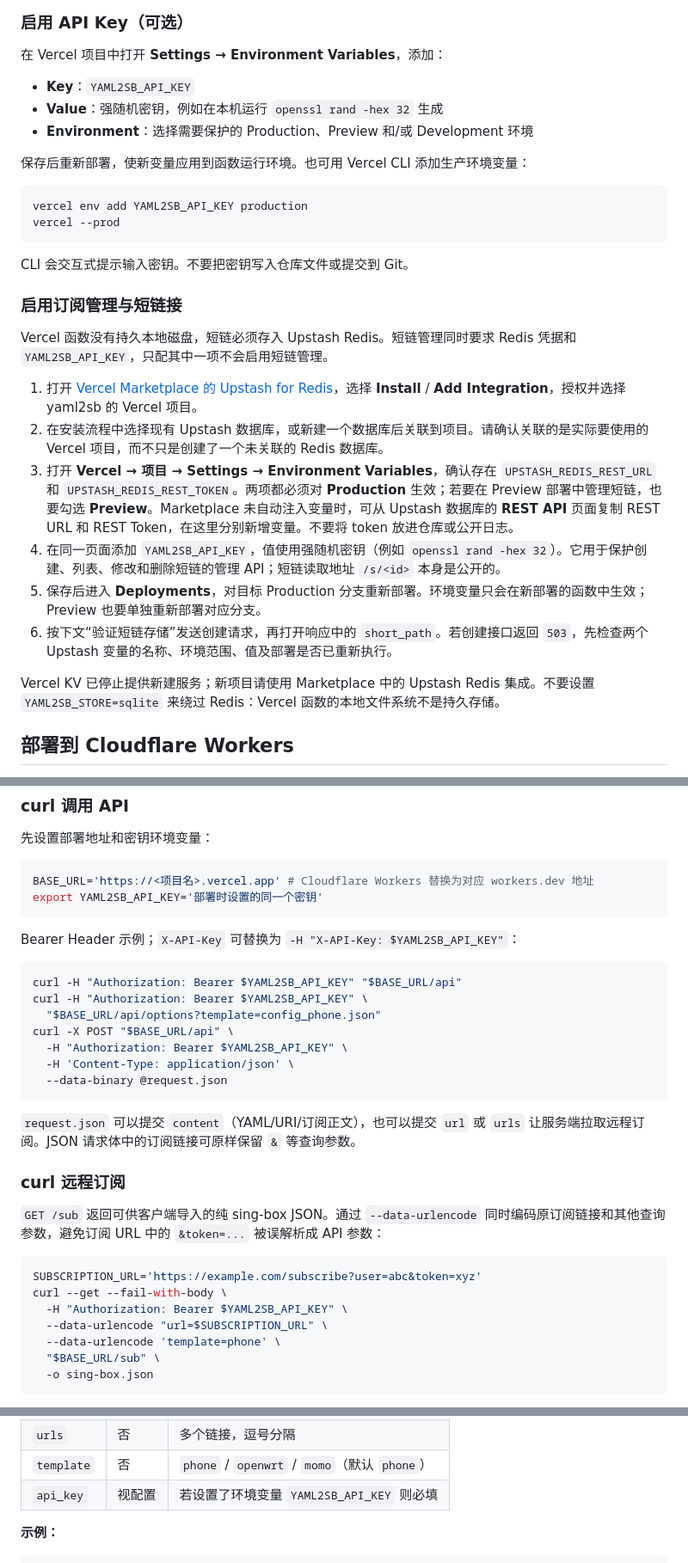
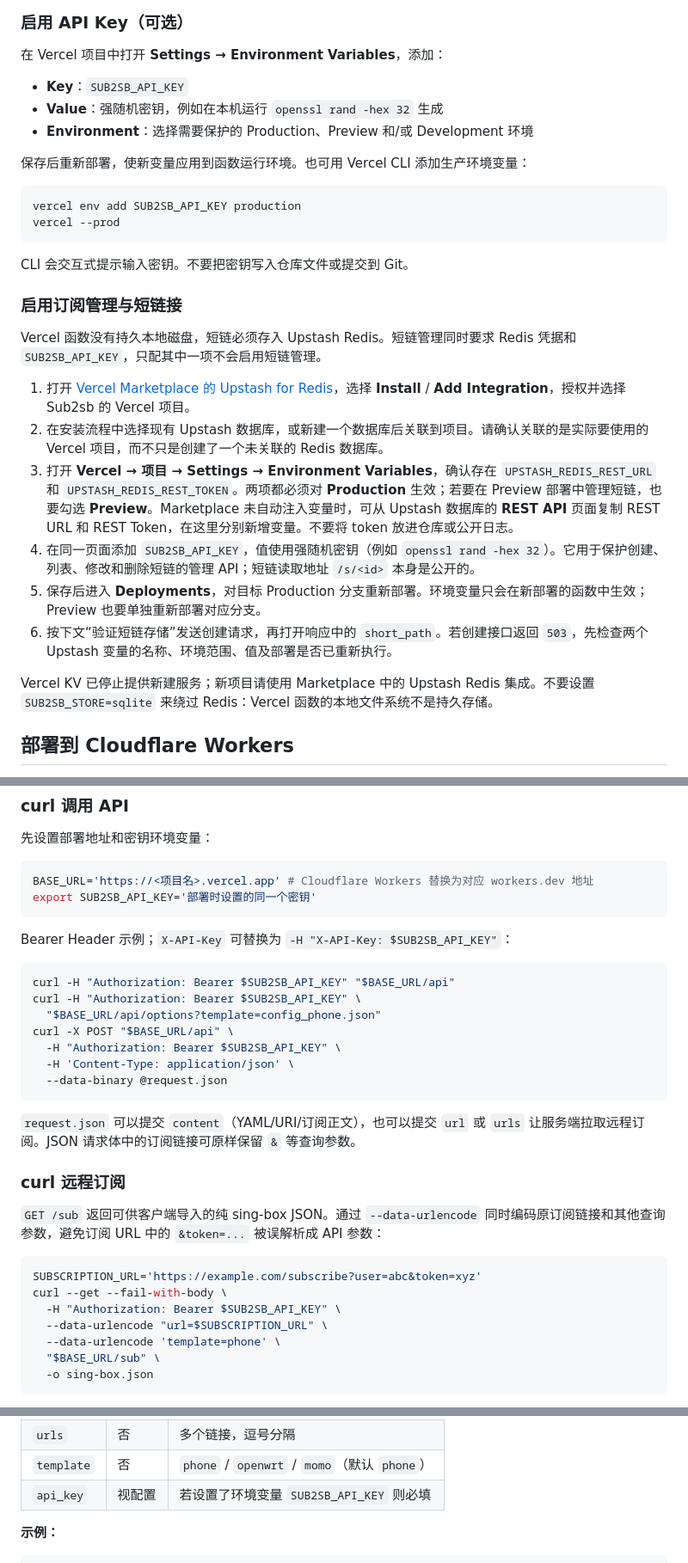
Before and after one commit to bacdown/Sub2sb, a Markdown page: README.md, 3 parts joined by grey strips. Shown at 86% size. GitHub-like rendering.

````diff
--- a/README.md
+++ b/README.md
@@ -90,14 +90,14 @@ vercel --prod
 
 在 Vercel 项目中打开 **Settings → Environment Variables**，添加：
 
-- **Key**：`YAML2SB_API_KEY`
+- **Key**：`SUB2SB_API_KEY`
 - **Value**：强随机密钥，例如在本机运行 `openssl rand -hex 32` 生成
 - **Environment**：选择需要保护的 Production、Preview 和/或 Development 环境
 
 保存后重新部署，使新变量应用到函数运行环境。也可用 Vercel CLI 添加生产环境变量：
 
 ```sh
-vercel env add YAML2SB_API_KEY production
+vercel env add SUB2SB_API_KEY production
 vercel --prod
 ```
 
@@ -105,16 +105,16 @@ CLI 会交互式提示输入密钥。不要把密钥写入仓库文件或提交
 
 ### 启用订阅管理与短链接
 
-Vercel 函数没有持久本地磁盘，短链必须存入 Upstash Redis。短链管理同时要求 Redis 凭据和 `YAML2SB_API_KEY`，只配其中一项不会启用短链管理。
+Vercel 函数没有持久本地磁盘，短链必须存入 Upstash Redis。短链管理同时要求 Redis 凭据和 `SUB2SB_API_KEY`，只配其中一项不会启用短链管理。
 
-1. 打开 [Vercel Marketplace 的 Upstash for Redis](https://vercel.com/marketplace/upstash)，选择 **Install** / **Add Integration**，授权并选择 yaml2sb 的 Vercel 项目。
+1. 打开 [Vercel Marketplace 的 Upstash for Redis](https://vercel.com/marketplace/upstash)，选择 **Install** / **Add Integration**，授权并选择 Sub2sb 的 Vercel 项目。
 2. 在安装流程中选择现有 Upstash 数据库，或新建一个数据库后关联到项目。请确认关联的是实际要使用的 Vercel 项目，而不只是创建了一个未关联的 Redis 数据库。
 3. 打开 **Vercel → 项目 → Settings → Environment Variables**，确认存在 `UPSTASH_REDIS_REST_URL` 和 `UPSTASH_REDIS_REST_TOKEN`。两项都必须对 **Production** 生效；若要在 Preview 部署中管理短链，也要勾选 **Preview**。Marketplace 未自动注入变量时，可从 Upstash 数据库的 **REST API** 页面复制 REST URL 和 REST Token，在这里分别新增变量。不要将 token 放进仓库或公开日志。
-4. 在同一页面添加 `YAML2SB_API_KEY`，值使用强随机密钥（例如 `openssl rand -hex 32`）。它用于保护创建、列表、修改和删除短链的管理 API；短链读取地址 `/s/<id>` 本身是公开的。
+4. 在同一页面添加 `SUB2SB_API_KEY`，值使用强随机密钥（例如 `openssl rand -hex 32`）。它用于保护创建、列表、修改和删除短链的管理 API；短链读取地址 `/s/<id>` 本身是公开的。
 5. 保存后进入 **Deployments**，对目标 Production 分支重新部署。环境变量只会在新部署的函数中生效；Preview 也要单独重新部署对应分支。
 6. 按下文“验证短链存储”发送创建请求，再打开响应中的 `short_path`。若创建接口返回 `503`，先检查两个 Upstash 变量的名称、环境范围、值及部署是否已重新执行。
 
-Vercel KV 已停止提供新建服务；新项目请使用 Marketplace 中的 Upstash Redis 集成。不要设置 `YAML2SB_STORE=sqlite` 来绕过 Redis：Vercel 函数的本地文件系统不是持久存储。
+Vercel KV 已停止提供新建服务；新项目请使用 Marketplace 中的 Upstash Redis 集成。不要设置 `SUB2SB_STORE=sqlite` 来绕过 Redis：Vercel 函数的本地文件系统不是持久存储。
 
 ## 部署到 Cloudflare Workers
 
@@ -279,17 +279,17 @@ Vercel、Cloudflare Workers、本地网页版和 Docker Compose 都使用环境
 
 ```sh
 BASE_URL='https://<项目名>.vercel.app' # Cloudflare Workers 替换为对应 workers.dev 地址
-export YAML2SB_API_KEY='部署时设置的同一个密钥'
+export SUB2SB_API_KEY='部署时设置的同一个密钥'
 ```
 
-Bearer Header 示例；`X-API-Key` 可替换为 `-H "X-API-Key: $YAML2SB_API_KEY"`：
+Bearer Header 示例；`X-API-Key` 可替换为 `-H "X-API-Key: $SUB2SB_API_KEY"`：
 
 ```sh
-curl -H "Authorization: Bearer $YAML2SB_API_KEY" "$BASE_URL/api"
-curl -H "Authorization: Bearer $YAML2SB_API_KEY" \
+curl -H "Authorization: Bearer $SUB2SB_API_KEY" "$BASE_URL/api"
+curl -H "Authorization: Bearer $SUB2SB_API_KEY" \
   "$BASE_URL/api/options?template=config_phone.json"
 curl -X POST "$BASE_URL/api" \
-  -H "Authorization: Bearer $YAML2SB_API_KEY" \
+  -H "Authorization: Bearer $SUB2SB_API_KEY" \
   -H 'Content-Type: application/json' \
   --data-binary @request.json
 ```
@@ -303,7 +303,7 @@ curl -X POST "$BASE_URL/api" \
 ```sh
 SUBSCRIPTION_URL='https://example.com/subscribe?user=abc&token=xyz'
 curl --get --fail-with-body \
-  -H "Authorization: Bearer $YAML2SB_API_KEY" \
+  -H "Authorization: Bearer $SUB2SB_API_KEY" \
   --data-urlencode "url=$SUBSCRIPTION_URL" \
   --data-urlencode 'template=phone' \
   "$BASE_URL/sub" \
@@ -363,7 +363,7 @@ https://<项目名>.vercel.app/sub?url=<URL编码后的原订阅>&template=<phon
 | `url` | 是 | 原订阅 HTTP(S) 链接；可出现多次 |
 | `urls` | 否 | 多个链接，逗号分隔 |
 | `template` | 否 | `phone` / `openwrt` / `momo`（默认 `phone`） |
-| `api_key` | 视配置 | 若设置了环境变量 `YAML2SB_API_KEY` 则必填 |
+| `api_key` | 视配置 | 若设置了环境变量 `SUB2SB_API_KEY` 则必填 |
 
 **示例：**
 
````
Also changed, not shown: other parts of README.md (+37 -37 lines).
